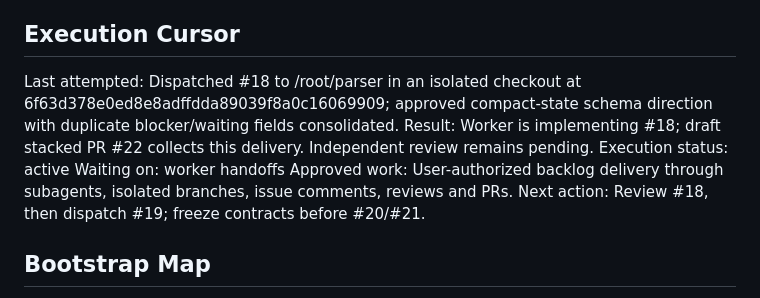
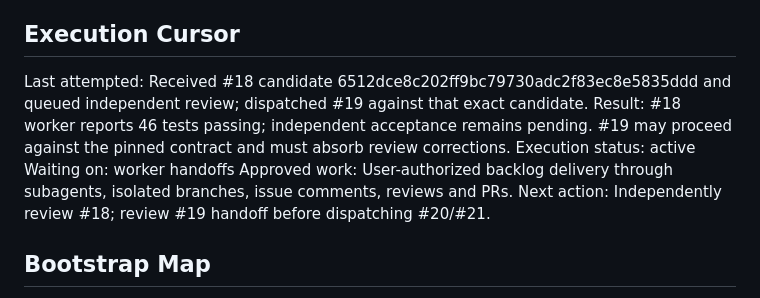
Before and after one commit to AlfaBlok/epicspine-skill, a Markdown page: docs/EPIC-1-COORDINATION-SIMPLIFICATION.md, the part around one of its changes. GitHub-like rendering.

Commit message:
docs: queue compact-state review and dispatch ticket backends

```diff
--- a/docs/EPIC-1-COORDINATION-SIMPLIFICATION.md
+++ b/docs/EPIC-1-COORDINATION-SIMPLIFICATION.md
@@ -51,12 +51,12 @@ Fresh base commit: a8522464235db77d1eaca4dc03d9556d076e6bc7
 
 ## Execution Cursor
 
-Last attempted: Dispatched #18 to /root/parser in an isolated checkout at 6f63d378e0ed8e8adffdda89039f8a0c16069909; approved compact-state schema direction with duplicate blocker/waiting fields consolidated.
-Result: Worker is implementing #18; draft stacked PR #22 collects this delivery. Independent review remains pending.
+Last attempted: Received #18 candidate 6512dce8c202ff9bc79730adc2f83ec8e5835ddd and queued independent review; dispatched #19 against that exact candidate.
+Result: #18 worker reports 46 tests passing; independent acceptance remains pending. #19 may proceed against the pinned contract and must absorb review corrections.
 Execution status: active
 Waiting on: worker handoffs
 Approved work: User-authorized backlog delivery through subagents, isolated branches, issue comments, reviews and PRs.
-Next action: Review #18, then dispatch #19; freeze contracts before #20/#21.
+Next action: Independently review #18; review #19 handoff before dispatching #20/#21.
 
 ## Bootstrap Map
 
```
Also changed, not shown: other parts of docs/EPIC-1-COORDINATION-SIMPLIFICATION.md (+2 -2 lines).
